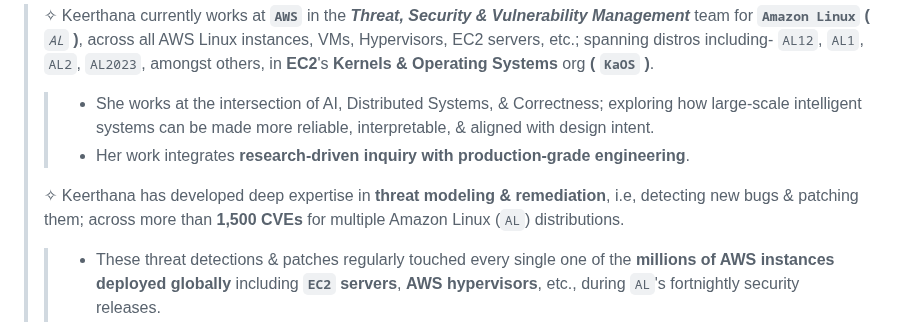
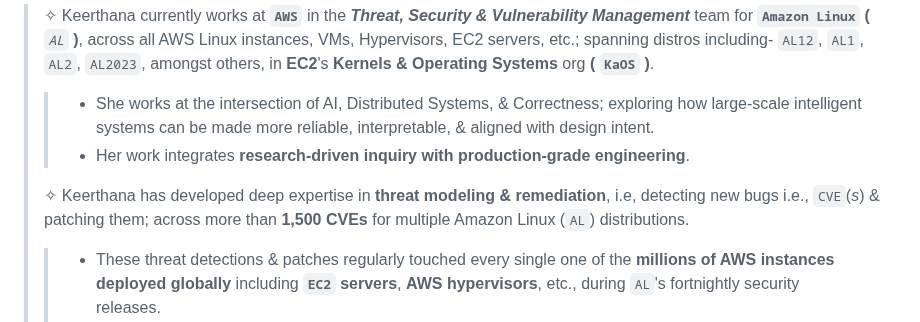
Before and after one commit to keerthanap8898/keerthanap8898, a Markdown page: README.md, the part around the change. GitHub-like rendering.

Commit message:
Clarify threat modeling expertise in README
Updated description of expertise in threat modeling and remediation.

```diff
--- a/README.md
+++ b/README.md
@@ -7,7 +7,7 @@
 > > -  She works at the intersection of AI, Distributed Systems, & Correctness; exploring how large-scale intelligent systems can be made more reliable, interpretable, & aligned with design intent.
 > > - Her work integrates **research-driven inquiry with production-grade engineering**.
 >
-> ✧ Keerthana has developed deep expertise in **threat modeling & remediation**, i.e, detecting new bugs & patching them; across more than **1,500 CVEs** for multiple Amazon Linux (`AL`) distributions.
+> ✧ Keerthana has developed deep expertise in **threat modeling & remediation**, i.e, detecting new bugs i.e.,  `CVE`(*s*) & patching them; across more than **1,500 CVEs** for multiple Amazon Linux (`AL`) distributions.
 > > - These threat detections & patches regularly touched every single one of the **millions of AWS instances deployed globally** including **`EC2` servers**, **AWS hypervisors**, etc., during `AL`'s fortnightly security releases.
 > > - Also involved orchestrating automated tests spanning various linux VM instances offered by AWS for packages whose vulnerability lifecycles she's managed end-to-end;
 > > - This non-exclusively includes packages like `docker`, `kernel`, `openssl`, `nss`, `python`, `java`, `mozilla`, etc., amongst those seen in the `AL2023` release notes : [***docs.aws.amazon.com/linux/al2023/release-notes**/all-packages-AL2023.9.html*](https://docs.aws.amazon.com/linux/al2023/release-notes/all-packages-AL2023.9.html), & **more**).
```
